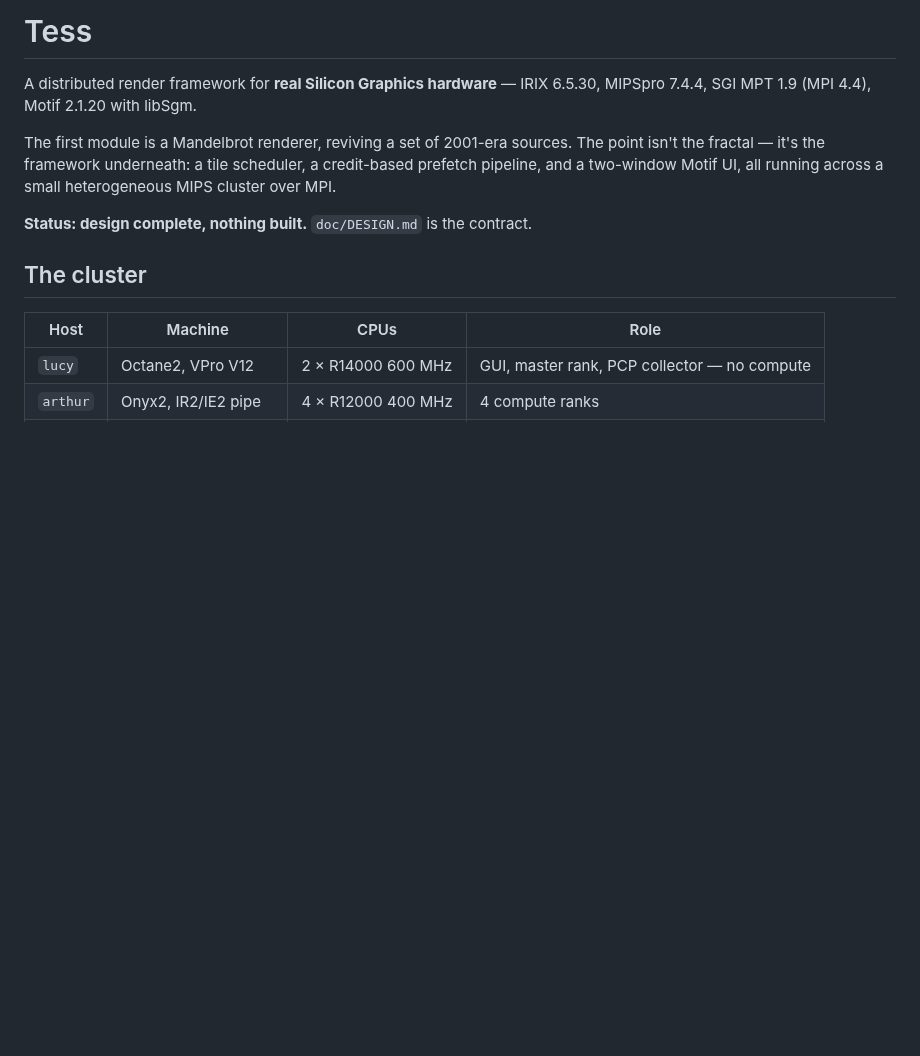
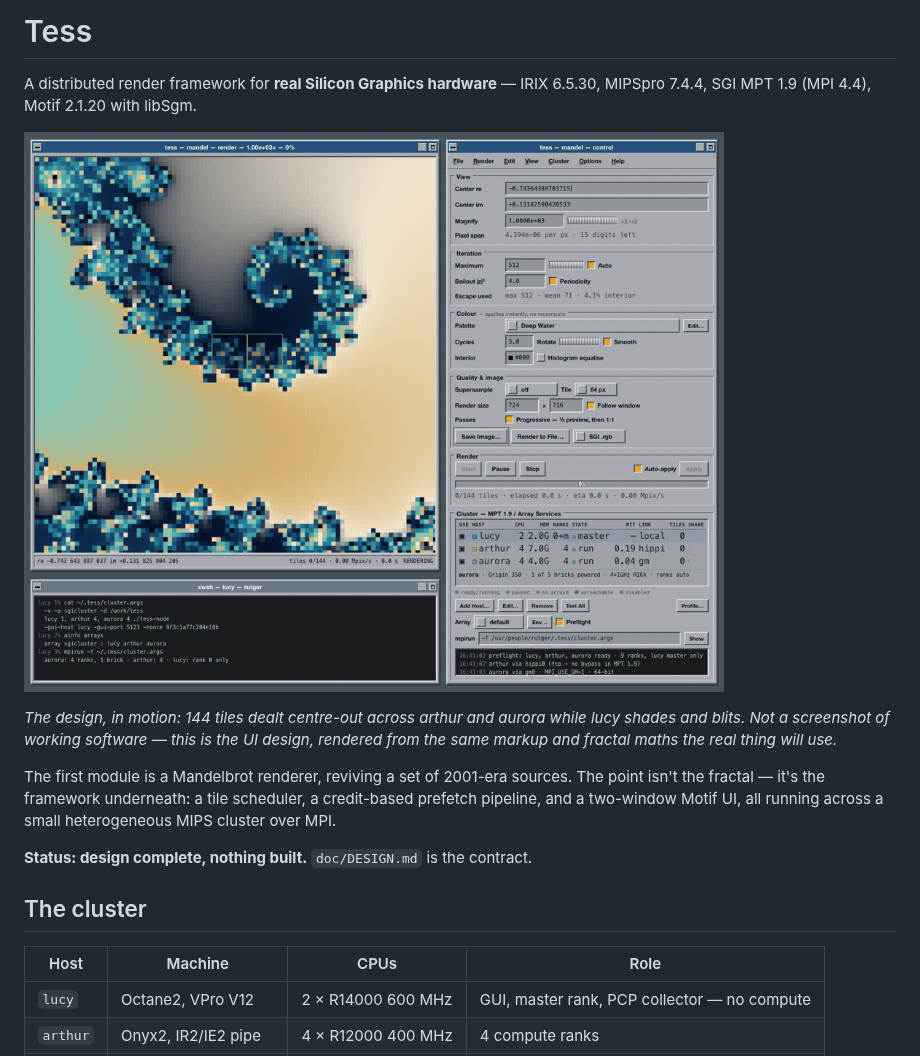
Before and after one commit to 42718/sgi-tess, a Markdown page: README.md, the part around the change. Drawn GitHub-style; pictures changed too: design/img/tess-replay.gif; blank space fills up the shorter version.

Commit message:
README: embed animated design teaser; regenerate replay from corrected mockup
The replay animations were captured 26 Jul and predated two design changes:
lucy became master-only with no compute rank, and the rank count dropped to 9.
Regenerated from the current ui-design.html so the teaser matches DESIGN.md.

```diff
--- a/README.md
+++ b/README.md
@@ -2,6 +2,12 @@
 
 A distributed render framework for **real Silicon Graphics hardware** — IRIX 6.5.30,
 MIPSpro 7.4.4, SGI MPT 1.9 (MPI 4.4), Motif 2.1.20 with libSgm.
+
+![Tess rendering a Mandelbrot across three SGI machines](design/img/tess-replay.gif)
+
+*The design, in motion: 144 tiles dealt centre-out across arthur and aurora while lucy
+shades and blits. Not a screenshot of working software — this is the UI design, rendered
+from the same markup and fractal maths the real thing will use.*
 
 The first module is a Mandelbrot renderer, reviving a set of 2001-era sources. The point
 isn't the fractal — it's the framework underneath: a tile scheduler, a credit-based
```
Also changed, not shown: 2 other files.
